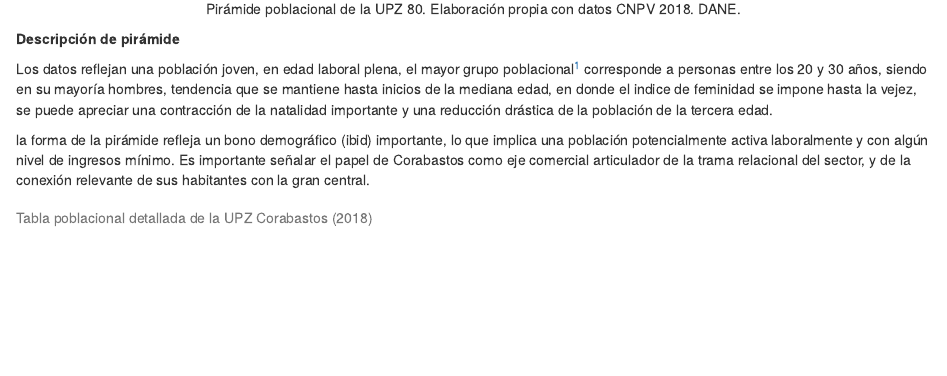
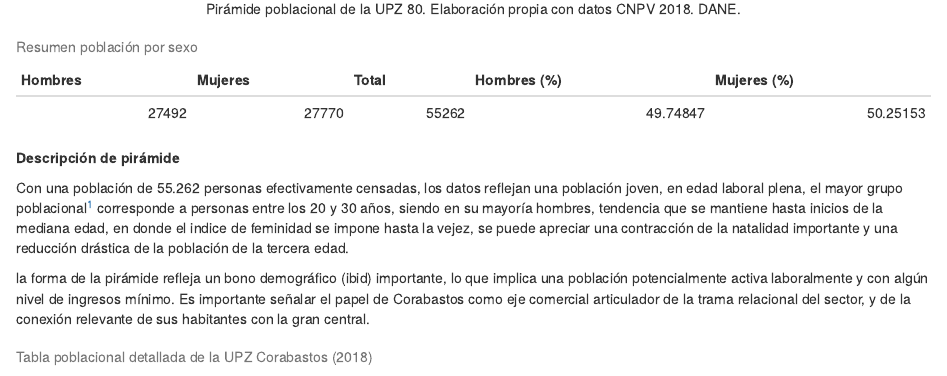
Before and after one commit to JlGonzalezK/UPZ_Corabastos, an R Markdown document (informe_final.Rmd): the page in a window 1100 px wide, from 4500 px down. Rendered offline with R 4.5, knitr and Pandoc, with nearby package versions; some code elsewhere in the file could not run offline.

Commit message:
Update informe_final.Rmd
Population summary fixed

````diff
--- a/informe_final.Rmd
+++ b/informe_final.Rmd
@@ -170,9 +170,26 @@ piramide_pob(cnpv_5per_filter, age = P_EDADR, gender = P_SEXO,
 
 ```
 
+```{r, echo=FALSE, fig.height=8, fig.width=12, fig.align = "Left"}
+
+library(dplyr)
+
+kable(cnpv_5per_filter %>%
+  summarise(
+    Hombres      = sum(P_SEXO == 1),
+    Mujeres      = sum(P_SEXO == 2),
+    Total        = n()
+  ) %>%
+  mutate(
+    "Hombres (%)" = 100 * Hombres / Total,
+    "Mujeres (%)" = 100 * Mujeres / Total
+  ), caption = "Resumen población por sexo")
+
+```
+
 **Descripción de pirámide**
 
-Los datos reflejan una población joven, en edad laboral plena, el mayor grupo poblacional[^1] corresponde a personas entre los 20 y 30 años, siendo en su mayoría hombres, tendencia que se mantiene hasta inicios de la mediana edad, en donde el indice de feminidad se impone hasta la vejez, se puede apreciar una contracción de la natalidad importante y una reducción drástica de la población de la tercera edad.
+Con una población de 55.262 personas efectivamente censadas, los datos reflejan una población joven, en edad laboral plena, el mayor grupo poblacional[^1] corresponde a personas entre los 20 y 30 años, siendo en su mayoría hombres, tendencia que se mantiene hasta inicios de la mediana edad, en donde el indice de feminidad se impone hasta la vejez, se puede apreciar una contracción de la natalidad importante y una reducción drástica de la población de la tercera edad.
 
 [^1]: en el contexto demográfico se denomina población a un *"conjunto de personas que comparten un mismo territorio y período histórico y que están sujetas al riesgo de ocurrencia de eventos demográficos que aseguran su crecimiento (natalidad, mortalidad y migración)." esta definición difiere del concepto clásico estadístico, en donde la población demográfica sería también una muestra.* ([Universidad de la república](https://manualdemografia.cienciassociales.edu.uy/glosario/))
 
````
